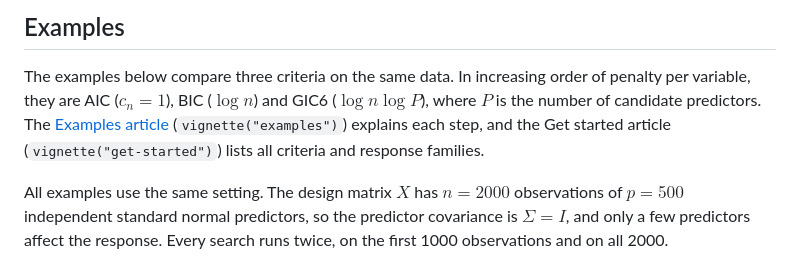
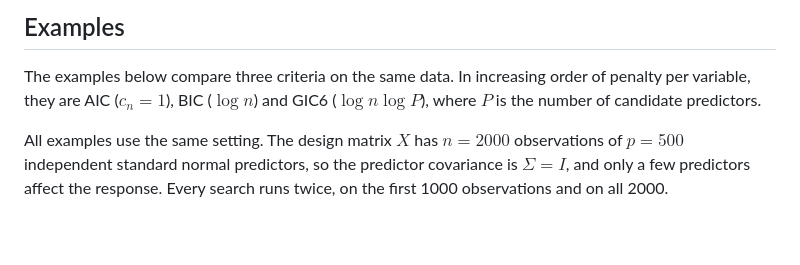
Before and after one commit to yuchenxiao95/GICHighDimension, a Markdown page: README.md, the part around the change. GitHub-like rendering; blank space fills up the shorter version.

Commit message:
README: drop the article pointer sentence from Examples
Co-Authored-By: Claude Opus 5.5 <noreply@anthropic.com>

```diff
--- a/README.md
+++ b/README.md
@@ -55,10 +55,7 @@ criteria in the literature with different penalties $p(n, d)$:
 The examples below compare three criteria on the same data. In increasing
 order of penalty per variable, they are AIC ($c_n = 1$), BIC ($\log n$) and
 GIC6 ($\log n \log P$), where $P$ is the number of candidate
-predictors. The
-[Examples article](https://yuchenxiao95.github.io/GICHighDimension/articles/examples.html)
-(`vignette("examples")`) explains each step, and the Get started article
-(`vignette("get-started")`) lists all criteria and response families.
+predictors.
 
 <!-- Helper functions used in the examples (hidden; run by data-raw/readme_figures.R)
 
```
